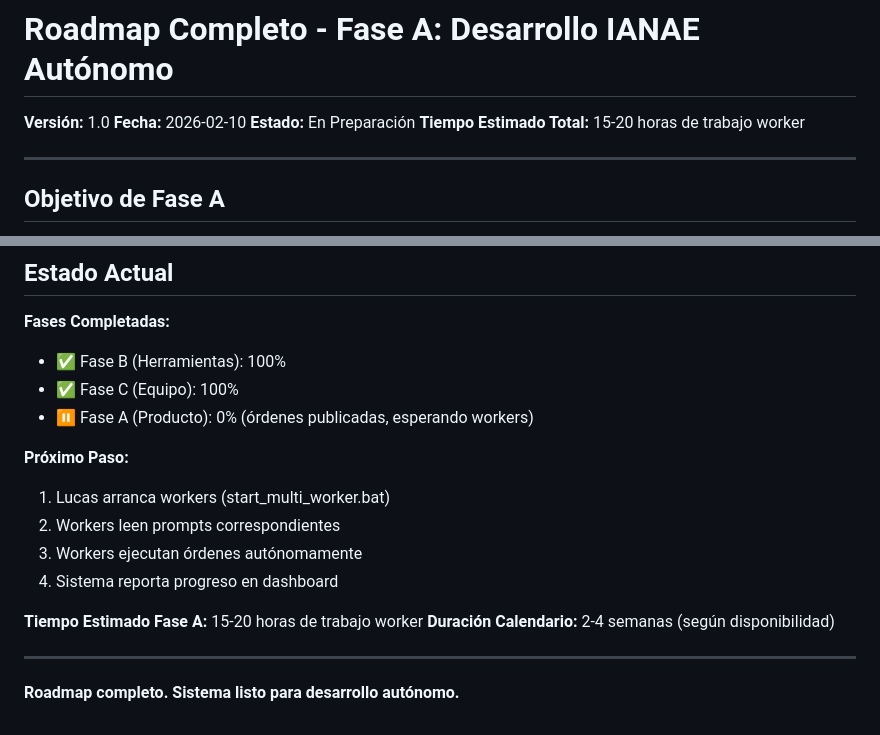
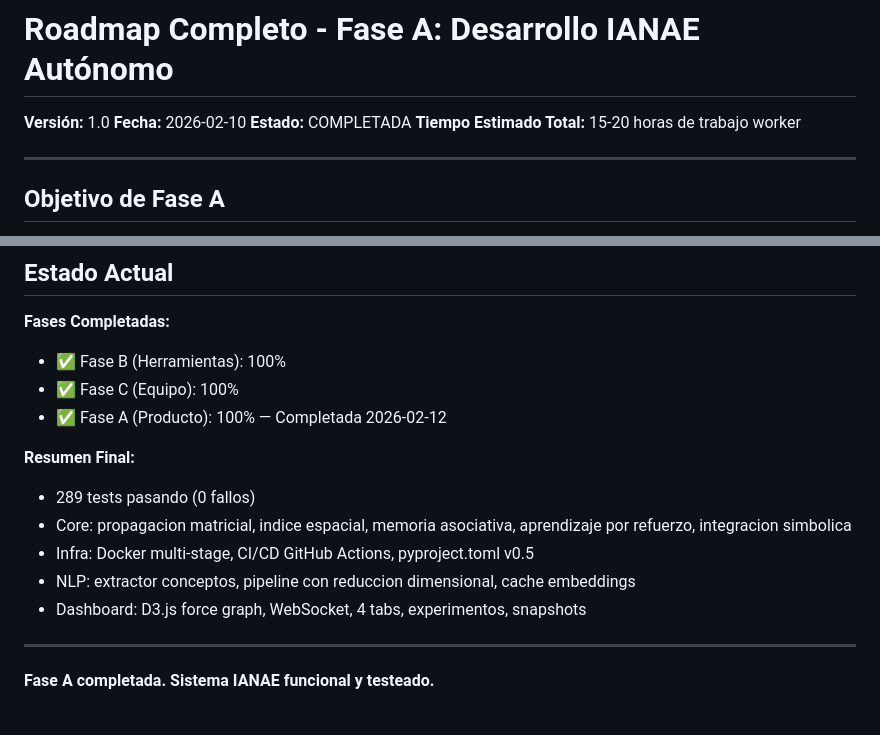
Before and after one commit to Luc4sfdez/Ianae, a Markdown page: orchestra/ROADMAP_FASE_A.md, 2 parts joined by grey strips. Rendered like a GitHub page.

Commit message:
DOC: Marcar Fase A como completada en roadmap
Co-Authored-By: Claude Opus 4.6 <noreply@anthropic.com>

```diff
--- a/orchestra/ROADMAP_FASE_A.md
+++ b/orchestra/ROADMAP_FASE_A.md
@@ -2,7 +2,7 @@
 
 **Versión:** 1.0
 **Fecha:** 2026-02-10
-**Estado:** En Preparación
+**Estado:** COMPLETADA
 **Tiempo Estimado Total:** 15-20 horas de trabajo worker
 
 ---
@@ -504,17 +504,15 @@ pytest tests/ --cov=src/core --cov-report=html
 **Fases Completadas:**
 - ✅ Fase B (Herramientas): 100%
 - ✅ Fase C (Equipo): 100%
-- ⏸️ Fase A (Producto): 0% (órdenes publicadas, esperando workers)
+- ✅ Fase A (Producto): 100% — Completada 2026-02-12
 
-**Próximo Paso:**
-1. Lucas arranca workers (start_multi_worker.bat)
-2. Workers leen prompts correspondientes
-3. Workers ejecutan órdenes autónomamente
-4. Sistema reporta progreso en dashboard
-
-**Tiempo Estimado Fase A:** 15-20 horas de trabajo worker
-**Duración Calendario:** 2-4 semanas (según disponibilidad)
+**Resumen Final:**
+- 289 tests pasando (0 fallos)
+- Core: propagacion matricial, indice espacial, memoria asociativa, aprendizaje por refuerzo, integracion simbolica
+- Infra: Docker multi-stage, CI/CD GitHub Actions, pyproject.toml v0.5
+- NLP: extractor conceptos, pipeline con reduccion dimensional, cache embeddings
+- Dashboard: D3.js force graph, WebSocket, 4 tabs, experimentos, snapshots
 
 ---
 
-**Roadmap completo. Sistema listo para desarrollo autónomo.**
+**Fase A completada. Sistema IANAE funcional y testeado.**
```
